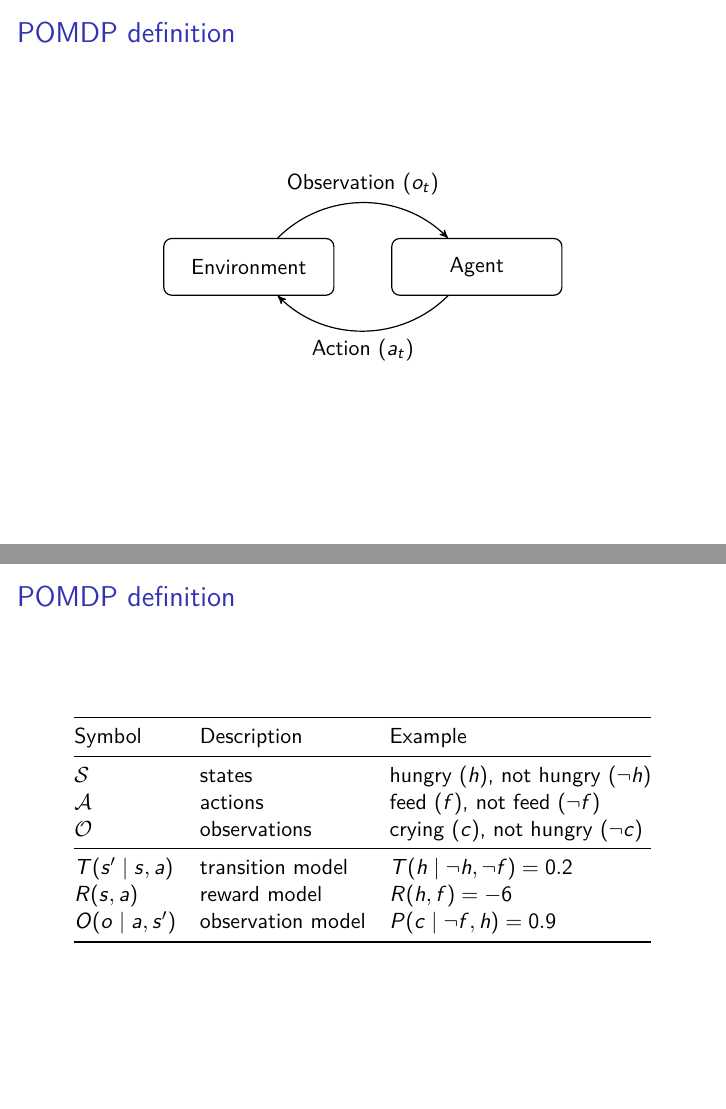
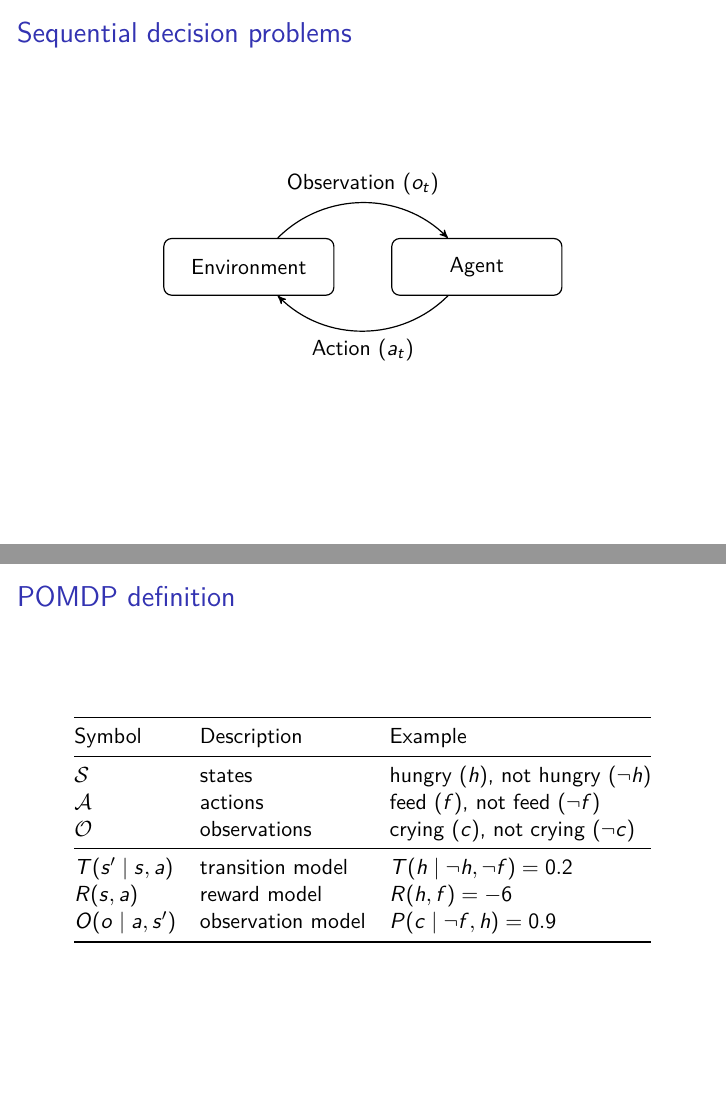
Before and after one commit to sisl/pomdpland, LaTeX slides (pomdpland.tex): pages 3 and 4 of 42, joined at a grey line. The pictures show the PDF file pomdpland.pdf that the author committed with the source.

Commit message:
fix typos

```diff
--- a/pomdpland.tex
+++ b/pomdpland.tex
@@ -89,7 +89,7 @@
     \includegraphics[width=\columnwidth]{pomdpland-small.jpeg}
 \end{frame}
 
-\begin{frame}{POMDP definition}
+\begin{frame}{Sequential decision problems}
 \begin{center}
     \begin{tikzpicture}
         \node [block,minimum width=3cm,minimum height=1cm] (env) {Environment};
@@ -106,7 +106,7 @@
         Symbol & Description & Example \\ \midrule
         $\mathcal S$ & states & hungry ($h$), not hungry ($\neg h$)\\
         $\mathcal A$ & actions & feed ($f$), not feed ($\neg f$)\\
-        $\mathcal O$ & observations & crying ($c$), not hungry ($\neg c$)\\ \midrule
+        $\mathcal O$ & observations & crying ($c$), not crying ($\neg c$)\\ \midrule
         $T(s' \mid s, a)$ & transition model & $T(h \mid \neg h, \neg f) = 0.2$\\
         $R(s, a)$ & reward model & $R(h, f) = -6$ \\
         $O(o \mid a, s')$ & observation model & $P(c \mid \neg f, h) = 0.9$ \\
```
Also changed, not shown: pomdpland.pdf.
